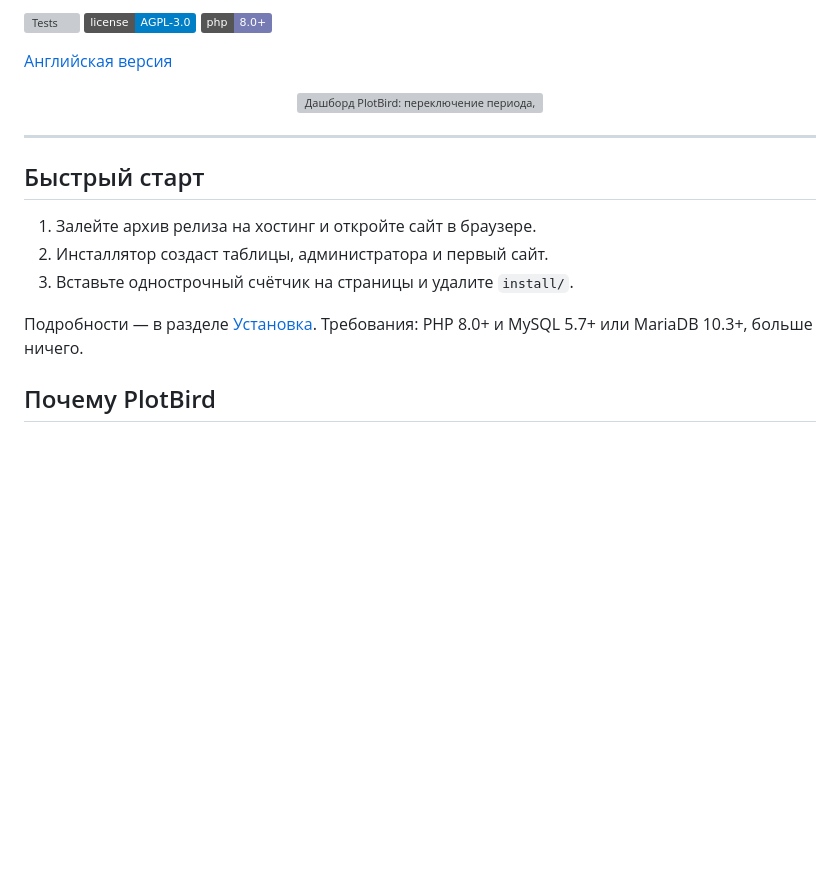
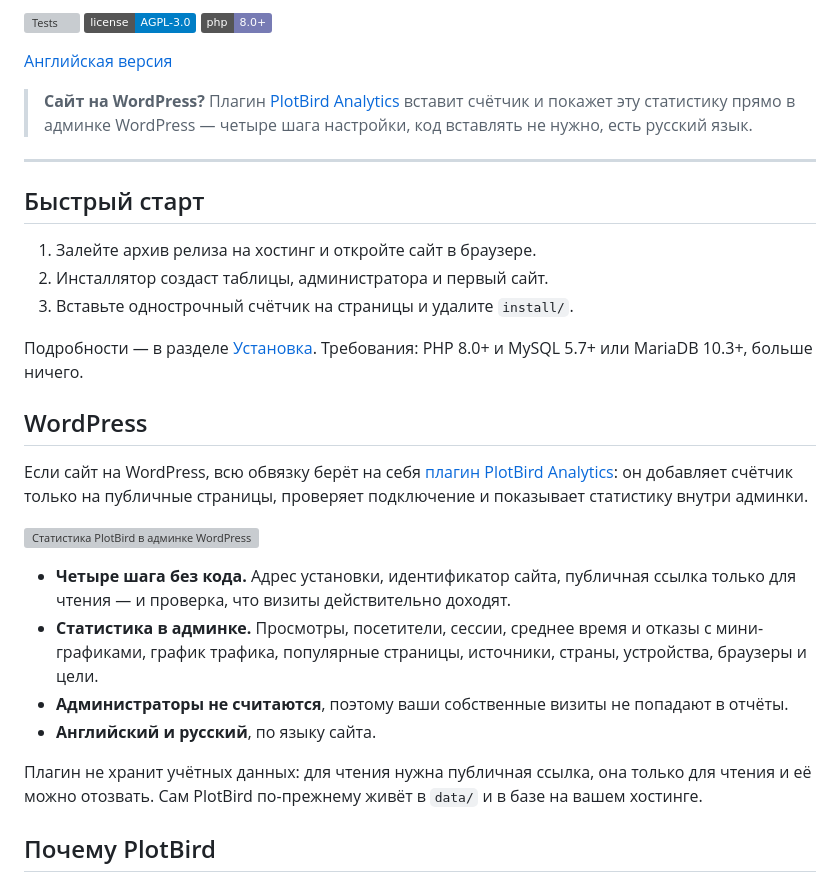
Before and after one commit to plotbird/analytics, a Markdown page: README.ru.md, the part around one of its changes. Rendered like a GitHub page; badges without logos; blank space fills up the shorter version; grey boxes are pictures that could not be loaded.

```diff
--- a/README.ru.md
+++ b/README.ru.md
@@ -11,9 +15,10 @@
 
 [Английская версия](README.md)
 
-<p align="center">
-  <img src="assets/img/demo.gif" alt="Дашборд PlotBird: переключение периода, открытие цели и разбор сессии посетителя" width="640">
-</p>
+> **Сайт на WordPress?** Плагин
+> [PlotBird Analytics](https://github.com/plotbird/wordpress-plugin) вставит
+> счётчик и покажет эту статистику прямо в админке WordPress — четыре шага
+> настройки, код вставлять не нужно, есть русский язык.
 
 ---
 
@@ -25,6 +30,28 @@
 
 Подробности — в разделе [Установка](#установка). Требования: PHP 8.0+ и MySQL
 5.7+ или MariaDB 10.3+, больше ничего.
+
+## WordPress
+
+Если сайт на WordPress, всю обвязку берёт на себя
+[плагин PlotBird Analytics](https://github.com/plotbird/wordpress-plugin): он
+добавляет счётчик только на публичные страницы, проверяет подключение и
+показывает статистику внутри админки.
+
+![Статистика PlotBird в админке WordPress](https://raw.githubusercontent.com/plotbird/wordpress-plugin/main/screenshot-1.png)
+
+* **Четыре шага без кода.** Адрес установки, идентификатор сайта, публичная
+  ссылка только для чтения — и проверка, что визиты действительно доходят.
+* **Статистика в админке.** Просмотры, посетители, сессии, среднее время и
+  отказы с мини-графиками, график трафика, популярные страницы, источники,
+  страны, устройства, браузеры и цели.
+* **Администраторы не считаются**, поэтому ваши собственные визиты не попадают
+  в отчёты.
+* **Английский и русский**, по языку сайта.
+
+Плагин не хранит учётных данных: для чтения нужна публичная ссылка, она только
+для чтения и её можно отозвать. Сам PlotBird по-прежнему живёт в `data/` и в
+базе на вашем хостинге.
 
 ## Почему PlotBird
 
```
Also changed, not shown: other parts of README.ru.md (+4 -0 lines), README.md (+30 -3 lines).
